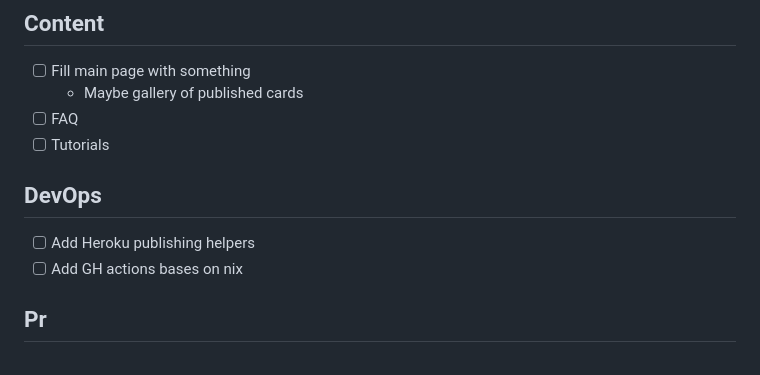
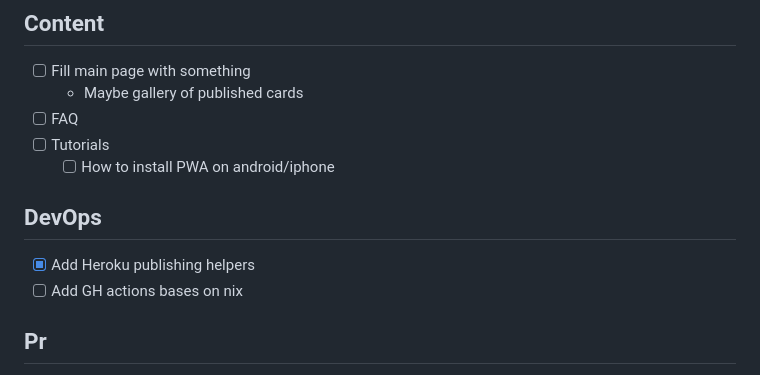
Before and after one commit to asciimoth/cards, a Markdown page: dev.md, the part around the change printed below. GitHub-like rendering.

```diff
--- a/dev.md
+++ b/dev.md
@@ -142,8 +143,9 @@ git push heroku master
   - Maybe gallery of published cards
 - [ ] FAQ
 - [ ] Tutorials
+  - [ ] How to install PWA on android/iphone
 ## DevOps
-- [ ] Add Heroku publishing helpers
+- [X] Add Heroku publishing helpers
 - [ ] Add GH actions bases on nix
 ## Pr
 - [ ] Add video demostration to readme
```
Also changed, not shown: other parts of dev.md (+20 -19 lines).
